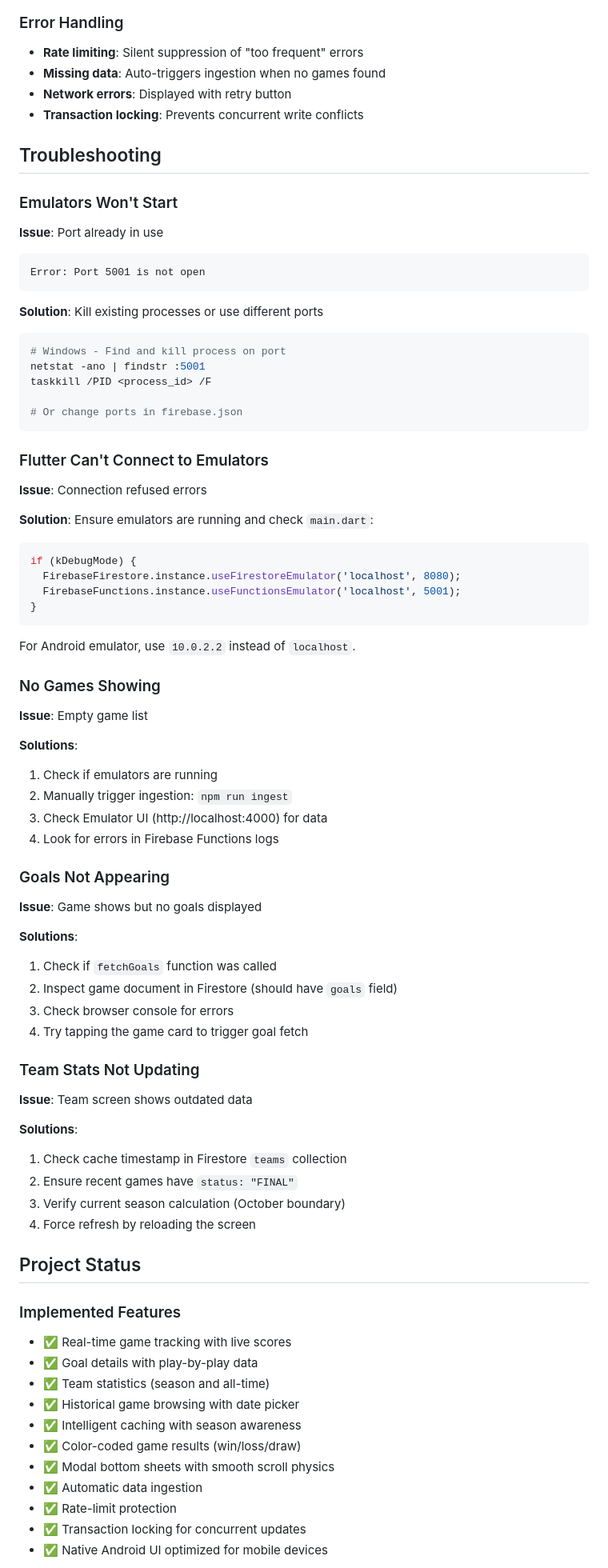
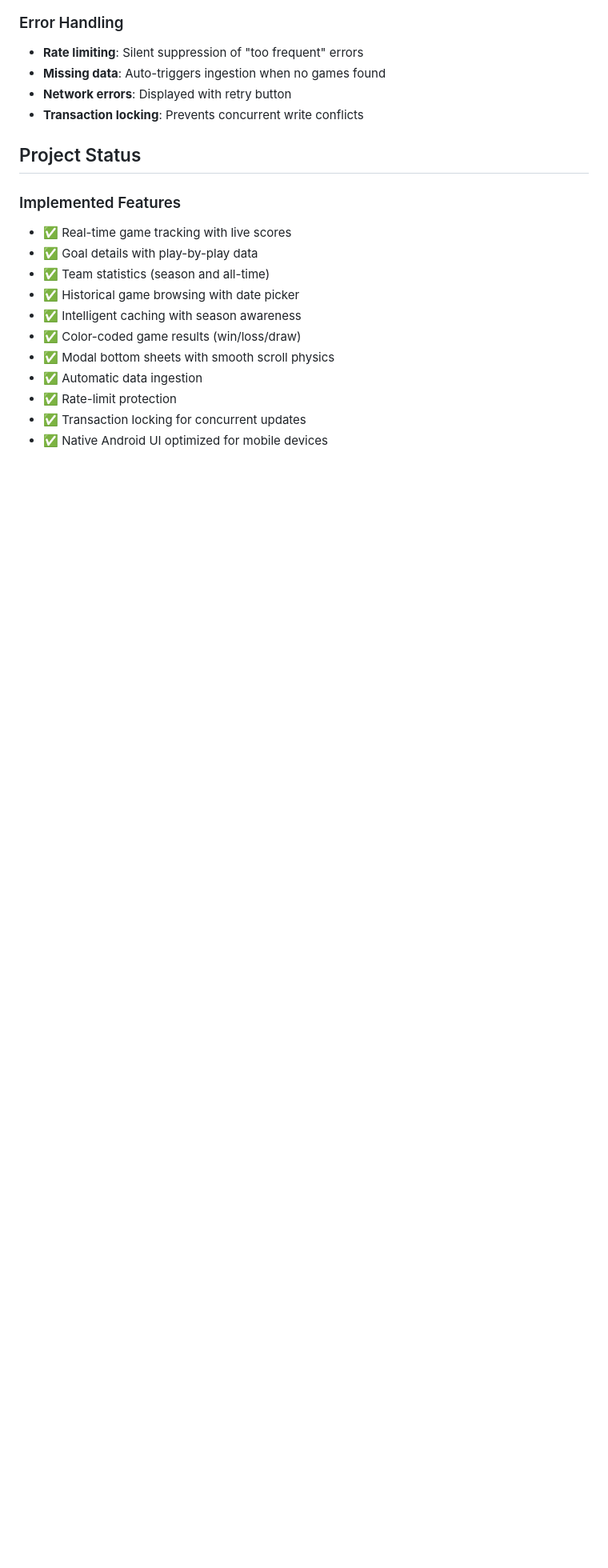
Before and after one commit to fazam0616/NHL-Scores-Live, a Markdown page: README.md, the part around one of its changes. Shown at 80% size. GitHub-like rendering; blank space fills up the shorter version.

Commit message:
Update README to remove web testing and troubleshooting
Removed web testing instructions and troubleshooting sections from README.

````diff
--- a/README.md
+++ b/README.md
@@ -355,67 +348,6 @@ NHL seasons run October-September:
 - **Network errors**: Displayed with retry button
 - **Transaction locking**: Prevents concurrent write conflicts
 
-## Troubleshooting
-
-### Emulators Won't Start
-
-**Issue**: Port already in use
-```
-Error: Port 5001 is not open
-```
-
-**Solution**: Kill existing processes or use different ports
-```powershell
-# Windows - Find and kill process on port
-netstat -ano | findstr :5001
-taskkill /PID <process_id> /F
-
-# Or change ports in firebase.json
-```
-
-### Flutter Can't Connect to Emulators
-
-**Issue**: Connection refused errors
-
-**Solution**: Ensure emulators are running and check `main.dart`:
-```dart
-if (kDebugMode) {
-  FirebaseFirestore.instance.useFirestoreEmulator('localhost', 8080);
-  FirebaseFunctions.instance.useFunctionsEmulator('localhost', 5001);
-}
-```
-
-For Android emulator, use `10.0.2.2` instead of `localhost`.
-
-### No Games Showing
-
-**Issue**: Empty game list
-
-**Solutions**:
-1. Check if emulators are running
-2. Manually trigger ingestion: `npm run ingest`
-3. Check Emulator UI (http://localhost:4000) for data
-4. Look for errors in Firebase Functions logs
-
-### Goals Not Appearing
-
-**Issue**: Game shows but no goals displayed
-
-**Solutions**:
-1. Check if `fetchGoals` function was called
-2. Inspect game document in Firestore (should have `goals` field)
-3. Check browser console for errors
-4. Try tapping the game card to trigger goal fetch
-
-### Team Stats Not Updating
-
-**Issue**: Team screen shows outdated data
-
-**Solutions**:
-1. Check cache timestamp in Firestore `teams` collection
-2. Ensure recent games have `status: "FINAL"`
-3. Verify current season calculation (October boundary)
-4. Force refresh by reloading the screen
 
 ## Project Status
 
````
Also changed, not shown: other parts of README.md (+1 -26 lines).
